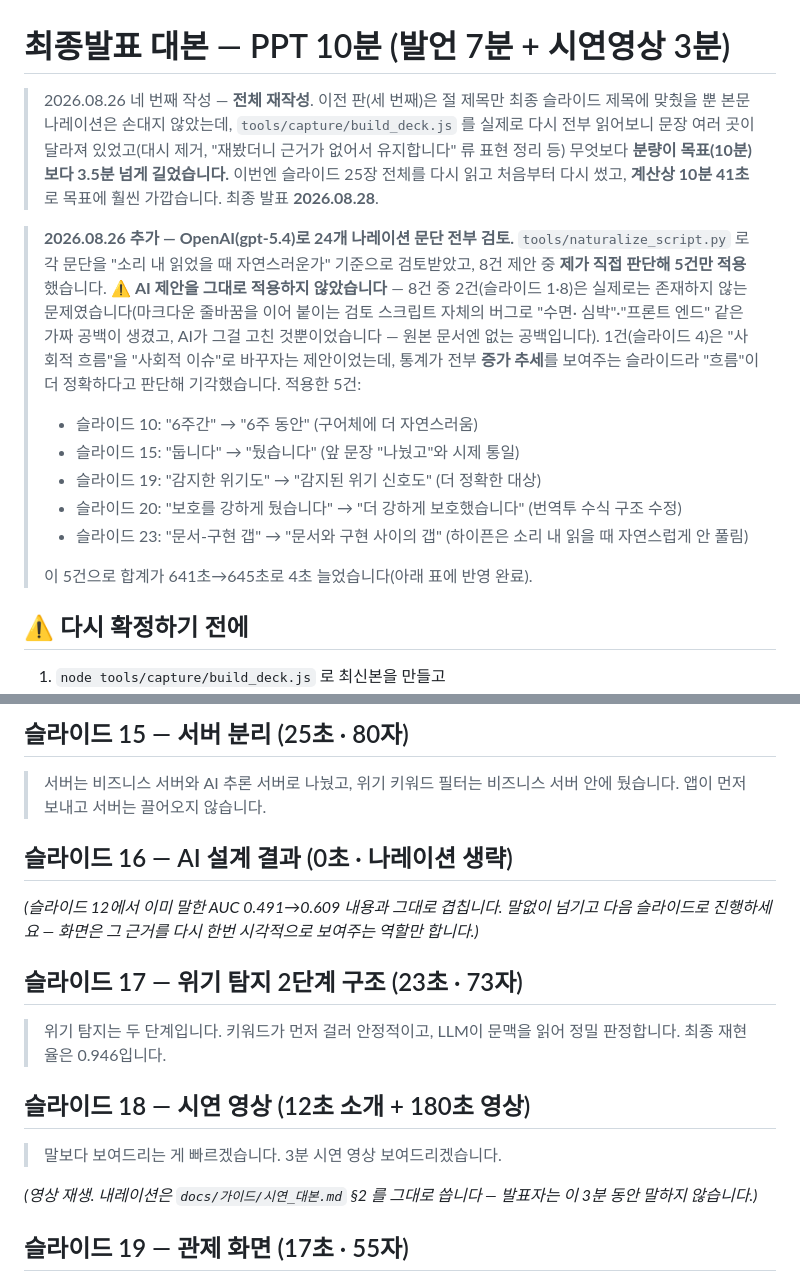
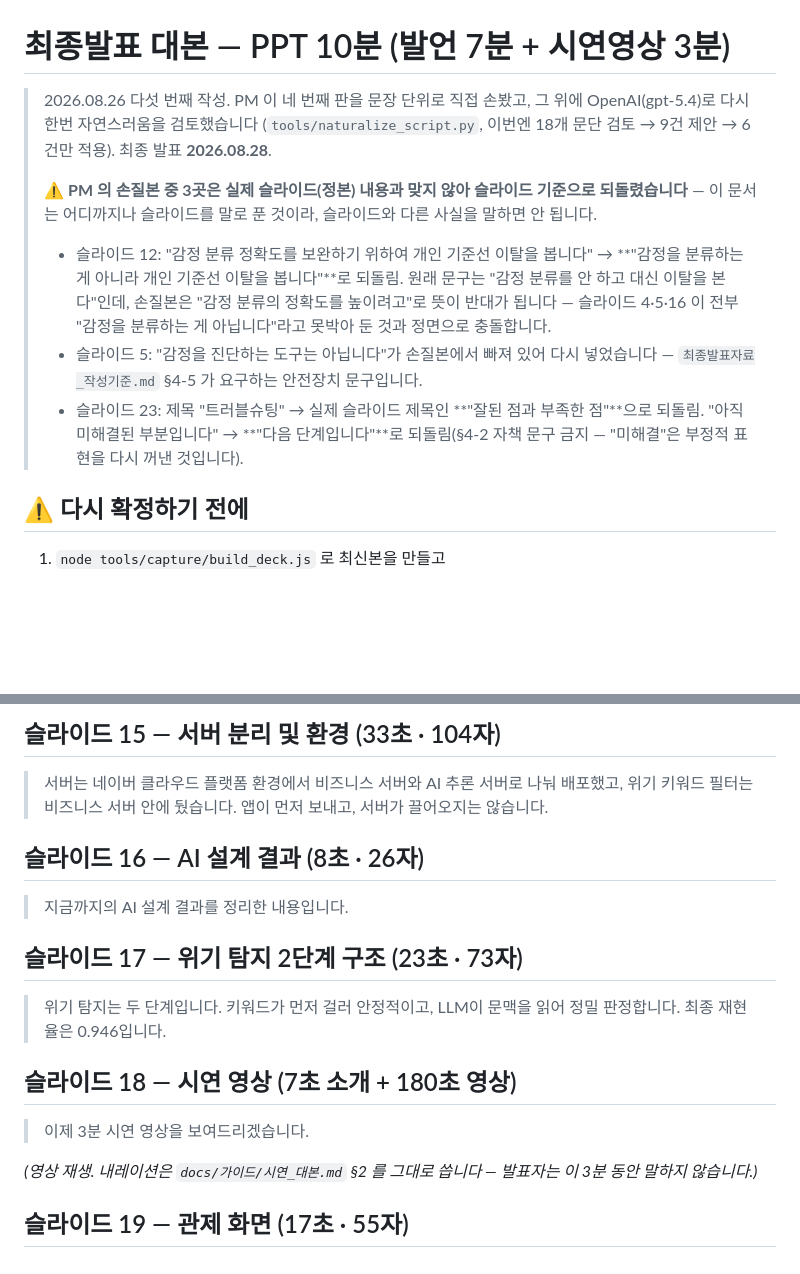
Before and after one commit to 2026-SMHRD-KDT-HealthCare-5/lisn, a Markdown page: docs/가이드/최종발표_대본.md, 2 parts joined by grey strips. Drawn GitHub-style; blank space fills up the shorter version.

```diff
--- a/docs/가이드/최종발표_대본.md
+++ b/docs/가이드/최종발표_대본.md
@@ -1,33 +1,27 @@
 # 최종발표 대본 — PPT 10분 (발언 7분 + 시연영상 3분)
 
-> 2026.08.26 네 번째 작성 — **전체 재작성**. 이전 판(세 번째)은 절 제목만
-> 최종 슬라이드 제목에 맞췄을 뿐 본문 나레이션은 손대지 않았는데,
-> `tools/capture/build_deck.js` 를 실제로 다시 전부 읽어보니 문장 여러
-> 곳이 달라져 있었고(대시 제거, "재봤더니 근거가 없어서 유지합니다" 류
-> 표현 정리 등) 무엇보다 **분량이 목표(10분)보다 3.5분 넘게 길었습니다.**
-> 이번엔 슬라이드 25장 전체를 다시 읽고 처음부터 다시 썼고, **계산상
-> 10분 41초**로 목표에 훨씬 가깝습니다. 최종 발표 **2026.08.28**.
-
-> **2026.08.26 추가 — OpenAI(gpt-5.4)로 24개 나레이션 문단 전부 검토.**
-> `tools/naturalize_script.py` 로 각 문단을 "소리 내 읽었을 때 자연스러운가"
-> 기준으로 검토받았고, 8건 제안 중 **제가 직접 판단해 5건만 적용**했습니다.
-> ⚠ **AI 제안을 그대로 적용하지 않았습니다** — 8건 중 2건(슬라이드 1·8)은
-> 실제로는 존재하지 않는 문제였습니다(마크다운 줄바꿈을 이어 붙이는
-> 검토 스크립트 자체의 버그로 "수면· 심박"·"프론트 엔드" 같은 가짜 공백이
-> 생겼고, AI가 그걸 고친 것뿐이었습니다 — 원본 문서엔 없는 공백입니다).
-> 1건(슬라이드 4)은 "사회적 흐름"을 "사회적 이슈"로 바꾸자는 제안이었는데,
-> 통계가 전부 **증가 추세**를 보여주는 슬라이드라 "흐름"이 더 정확하다고
-> 판단해 기각했습니다. 적용한 5건:
+> 2026.08.26 다섯 번째 작성. PM 이 네 번째 판을 문장 단위로 직접 손봤고,
+> 그 위에 OpenAI(gpt-5.4)로 다시 한번 자연스러움을 검토했습니다
+> (`tools/naturalize_script.py`, 이번엔 18개 문단 검토 → 9건 제안 →
+> 6건만 적용). 최종 발표 **2026.08.28**.
 >
-> - 슬라이드 10: "6주간" → "6주 동안" (구어체에 더 자연스러움)
-> - 슬라이드 15: "둡니다" → "뒀습니다" (앞 문장 "나눴고"와 시제 통일)
-> - 슬라이드 19: "감지한 위기도" → "감지된 위기 신호도" (더 정확한 대상)
-> - 슬라이드 20: "보호를 강하게 뒀습니다" → "더 강하게 보호했습니다"
->   (번역투 수식 구조 수정)
-> - 슬라이드 23: "문서-구현 갭" → "문서와 구현 사이의 갭" (하이픈은
->   소리 내 읽을 때 자연스럽게 안 풀림)
+> ⚠ **PM 의 손질본 중 3곳은 실제 슬라이드(정본) 내용과 맞지 않아
+> 슬라이드 기준으로 되돌렸습니다** — 이 문서는 어디까지나 슬라이드를
+> 말로 푼 것이라, 슬라이드와 다른 사실을 말하면 안 됩니다.
 >
-> 이 5건으로 합계가 641초→645초로 4초 늘었습니다(아래 표에 반영 완료).
+> - 슬라이드 12: "감정 분류 정확도를 보완하기 위하여 개인 기준선
+>   이탈을 봅니다" → **"감정을 분류하는 게 아니라 개인 기준선 이탈을
+>   봅니다"**로 되돌림. 원래 문구는 "감정 분류를 안 하고 대신 이탈을
+>   본다"인데, 손질본은 "감정 분류의 정확도를 높이려고"로 뜻이
+>   반대가 됩니다 — 슬라이드 4·5·16 이 전부 "감정을 분류하는 게
+>   아닙니다"라고 못박아 둔 것과 정면으로 충돌합니다.
+> - 슬라이드 5: "감정을 진단하는 도구는 아닙니다"가 손질본에서
+>   빠져 있어 다시 넣었습니다 — `최종발표자료_작성기준.md` §4-5 가
+>   요구하는 안전장치 문구입니다.
+> - 슬라이드 23: 제목 "트러블슈팅" → 실제 슬라이드 제목인 **"잘된 점과
+>   부족한 점"**으로 되돌림. "아직 미해결된 부분입니다" → **"다음
+>   단계입니다"**로 되돌림(§4-2 자책 문구 금지 — "미해결"은 부정적
+>   표현을 다시 꺼낸 것입니다).
 
 ## ⚠ 다시 확정하기 전에
 
@@ -131,24 +122,22 @@
 
-## 슬라이드 15 — 서버 분리 (25초 · 80자)
+## 슬라이드 15 — 서버 분리 및 환경 (33초 · 104자)
 
-> 서버는 비즈니스 서버와 AI 추론 서버로 나눴고, 위기 키워드 필터는
-> 비즈니스 서버 안에 뒀습니다. 앱이 먼저 보내고 서버는 끌어오지
-> 않습니다.
+> 서버는 네이버 클라우드 플랫폼 환경에서 비즈니스 서버와 AI 추론
+> 서버로 나눠 배포했고, 위기 키워드 필터는 비즈니스 서버 안에
+> 뒀습니다. 앱이 먼저 보내고, 서버가 끌어오지는 않습니다.
 
-## 슬라이드 16 — AI 설계 결과 (0초 · 나레이션 생략)
+## 슬라이드 16 — AI 설계 결과 (8초 · 26자)
 
-*(슬라이드 12에서 이미 말한 AUC 0.491→0.609 내용과 그대로 겹칩니다.
-말없이 넘기고 다음 슬라이드로 진행하세요 — 화면은 그 근거를 다시
-한번 시각적으로 보여주는 역할만 합니다.)*
+> 지금까지의 AI 설계 결과를 정리한 내용입니다.
 
 ## 슬라이드 17 — 위기 탐지 2단계 구조 (23초 · 73자)
 
 > 위기 탐지는 두 단계입니다. 키워드가 먼저 걸러 안정적이고, LLM이
 > 문맥을 읽어 정밀 판정합니다. 최종 재현율은 0.946입니다.
 
-## 슬라이드 18 — 시연 영상 (12초 소개 + 180초 영상)
+## 슬라이드 18 — 시연 영상 (7초 소개 + 180초 영상)
 
-> 말보다 보여드리는 게 빠르겠습니다. 3분 시연 영상 보여드리겠습니다.
+> 이제 3분 시연 영상을 보여드리겠습니다.
 
 *(영상 재생. 내레이션은 `docs/가이드/시연_대본.md` §2 를 그대로 씁니다 —
 발표자는 이 3분 동안 말하지 않습니다.)*
```
Also changed, not shown: other parts of docs/가이드/최종발표_대본.md (+46 -55 lines).
